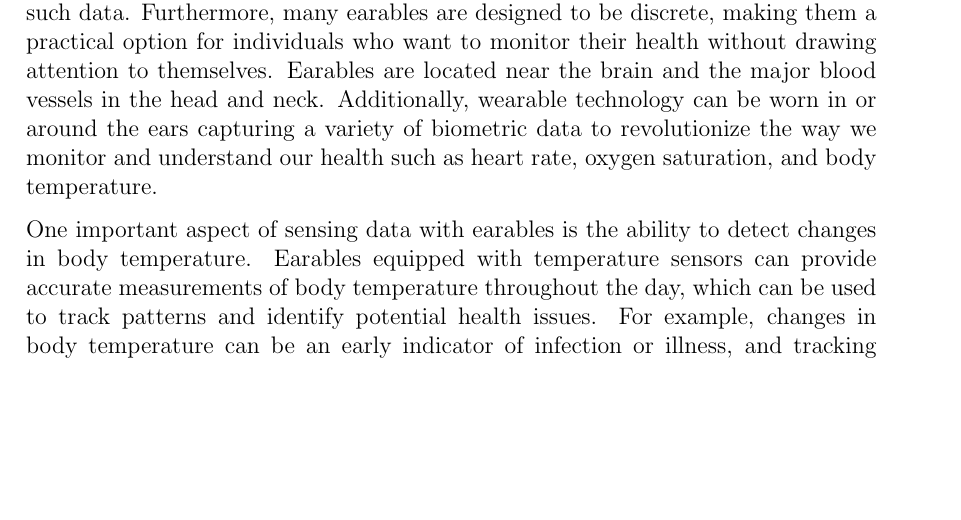
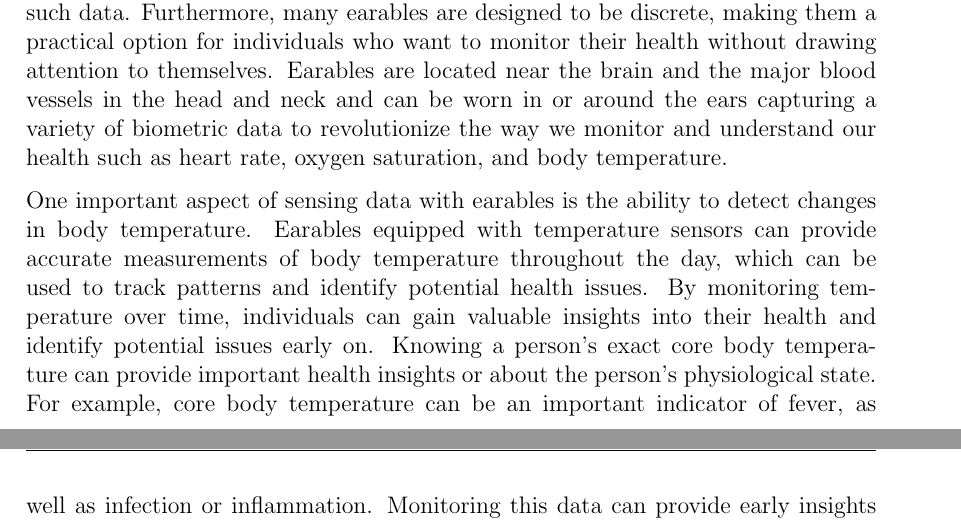
Before and after one commit to rocklyve/master-thesis, a LaTeX thesis (thesis-doc/MasterThesis.tex, which reads thesis-doc/introduction.tex): part of page 12 of 27 before the commit and two parts of pages 12 and 13 of 29 after it, the two joined at a grey line, cut so that both start at the same text, the shorter picture padded with empty space. Compiled offline with pdfLaTeX.

Commit message:
Updates from Overleaf

```diff
--- a/thesis-doc/introduction.tex
+++ b/thesis-doc/introduction.tex
@@ -13,14 +14,15 @@ The global earable market size was valued in 2022 at around USD 58 million and i
 This revolution began with smartphones, followed by other wearables such as watches, and now includes earables.
 Most wearables are equipped with various sensors, which are intended to replace a modern medical laboratory through analysis \cite{loncar-turukaloLiteratureWearableTechnology2019}.
 
+% why earables?
 Capturing data using earables has become very popular due to their compact size, their comfortable fit, their easy reachability by hands, and their ability to capture lots of physiological data of the human body \cite{roddigerSensingEarablesSystematic2022a}.
 The fact, that they are very close to the body, especially on a body opening, and can be worn over a long period of time without any issues is a huge advantage compared to other positions to capture such data.
 Furthermore, many earables are designed to be discrete, making them a practical option for individuals who want to monitor their health without drawing attention to themselves.
-Earables are located near the brain and the major blood vessels in the head and neck.
-Additionally, wearable technology can be worn in or around the ears capturing a variety of biometric data to revolutionize the way we monitor and understand our health such as heart rate, oxygen saturation, and body temperature.
+Earables are located near the brain and the major blood vessels in the head and neck and can be worn in or around the ears capturing a variety of biometric data to revolutionize the way we monitor and understand our health such as heart rate, oxygen saturation, and body temperature.
 
+% body temperature
 One important aspect of sensing data with earables is the ability to detect changes in body temperature.
 Earables equipped with temperature sensors can provide accurate measurements of body temperature throughout the day, which can be used to track patterns and identify potential health issues.
-For example, changes in body temperature can be an early indicator of infection or illness, and tracking temperature over time can help individuals identify when they may be at risk.
-That's very important, especially for people who would like to track their personal data, e.g. body temperature.
 By monitoring temperature over time, individuals can gain valuable insights into their health and identify potential issues early on.
+Knowing a person's exact core body temperature can provide important health insights or about the person's physiological state.
+For example, core body temperature can be an important indicator of fever, as well as infection or inflammation. Monitoring this data can provide early insights and enable rapid treatment steps \cite{NovelWearableDevice2021}.
```
Also changed, not shown: thesis-doc/introduction.tex (12 more changed lines).
